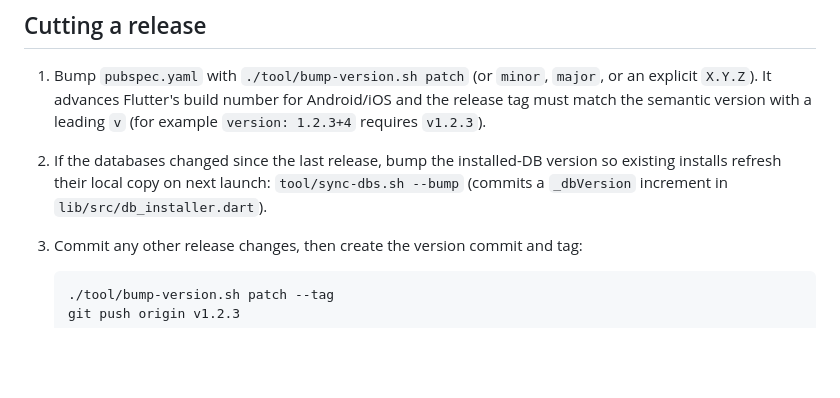
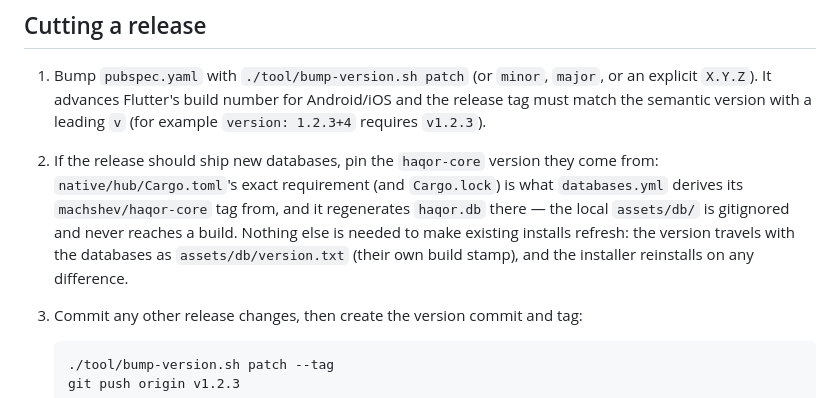
Before and after one commit to machshev/haqor, a Markdown page: doc/RELEASING.md, the part around the change. GitHub-like rendering; blank space fills up the shorter version.

Commit message:
Say where a release's databases actually come from
Step 2 told the releaser to run `tool/sync-dbs.sh --bump` for a `_dbVersion`
increment. That flag does not exist and neither does that constant: the version
became the databases' own build stamp, shipped beside them as version.txt, and
the installer reinstalls on any difference.

What the step should say is the thing that does decide which databases a release
ships — the exact `haqor-core` requirement, which `databases.yml` turns into the
tag it regenerates them from. The local `assets/db/` never reaches a build; it is
gitignored, and a releaser could sync it all day without changing the artifact.

Co-Authored-By: Claude Opus 5 (1M context) <noreply@anthropic.com>

````diff
--- a/doc/RELEASING.md
+++ b/doc/RELEASING.md
@@ -11,10 +11,13 @@ attaches all of them to a GitHub Release. Both repos are public, so all runners
    `major`, or an explicit `X.Y.Z`). It advances Flutter's build number for
    Android/iOS and the release tag must match the semantic version with a
    leading `v` (for example `version: 1.2.3+4` requires `v1.2.3`).
-2. If the databases changed since the last release, bump the installed-DB
-   version so existing installs refresh their local copy on next launch:
-   `tool/sync-dbs.sh --bump` (commits a `_dbVersion` increment in
-   `lib/src/db_installer.dart`).
+2. If the release should ship new databases, pin the `haqor-core` version they
+   come from: `native/hub/Cargo.toml`'s exact requirement (and `Cargo.lock`) is
+   what `databases.yml` derives its `machshev/haqor-core` tag from, and it
+   regenerates `haqor.db` there — the local `assets/db/` is gitignored and never
+   reaches a build. Nothing else is needed to make existing installs refresh:
+   the version travels with the databases as `assets/db/version.txt` (their own
+   build stamp), and the installer reinstalls on any difference.
 3. Commit any other release changes, then create the version commit and tag:
 
    ```sh
````
